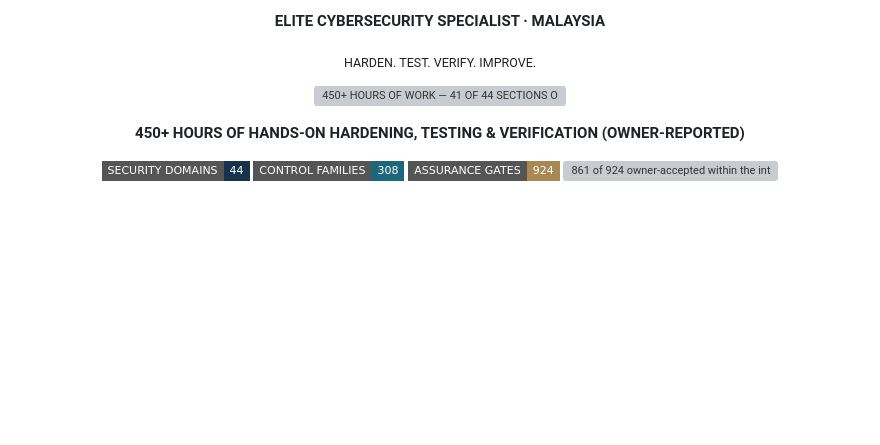
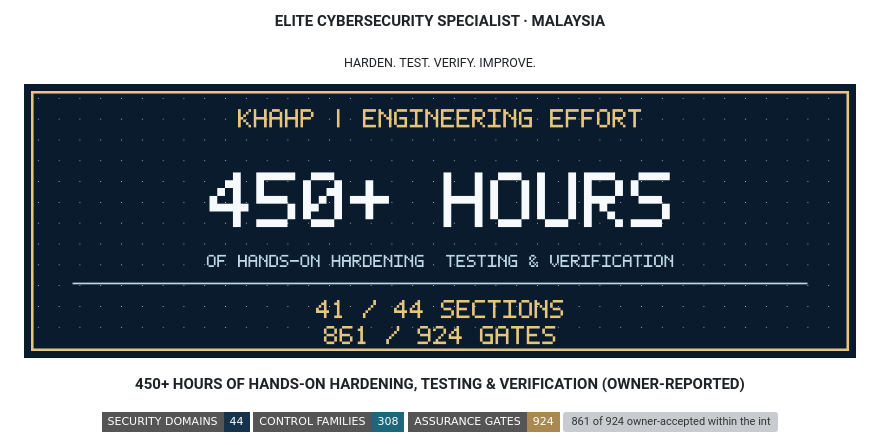
Before and after one commit to elite-cybersecurity-specialist/hardening-challenge, a Markdown page: README.md, the part around the change. Drawn GitHub-style; pictures changed too: assets/khahp-450-hours.png (added); badges without logos; blank space fills up the shorter version; grey boxes are pictures that could not be loaded.

Commit message:
Fix broken 450+ hours graphic with PNG in KHAHP README

```diff
--- a/README.md
+++ b/README.md
@@ -4,7 +4,7 @@
 <p align="center"><strong>Royal Hardening · Defensive Engineering · Reproducible Assurance</strong></p>
 <p align="center"><strong>ELITE CYBERSECURITY SPECIALIST · MALAYSIA</strong></p>
 <p align="center"><sub>HARDEN. TEST. VERIFY. IMPROVE.</sub></p>
-<p align="center"><img src="assets/khahp-450-hours.svg" alt="450+ HOURS OF WORK — 41 OF 44 SECTIONS OWNER-ACCEPTED — 861 OF 924 ASSURANCE GATES" width="100%"></p>
+<p align="center"><img src="assets/khahp-450-hours.png" alt="450+ HOURS OF WORK — 41 OF 44 SECTIONS OWNER-ACCEPTED — 861 OF 924 ASSURANCE GATES" width="100%"></p>
 
 <p align="center"><strong>450+ HOURS OF HANDS-ON HARDENING, TESTING &amp; VERIFICATION (OWNER-REPORTED)</strong></p>
 
```
